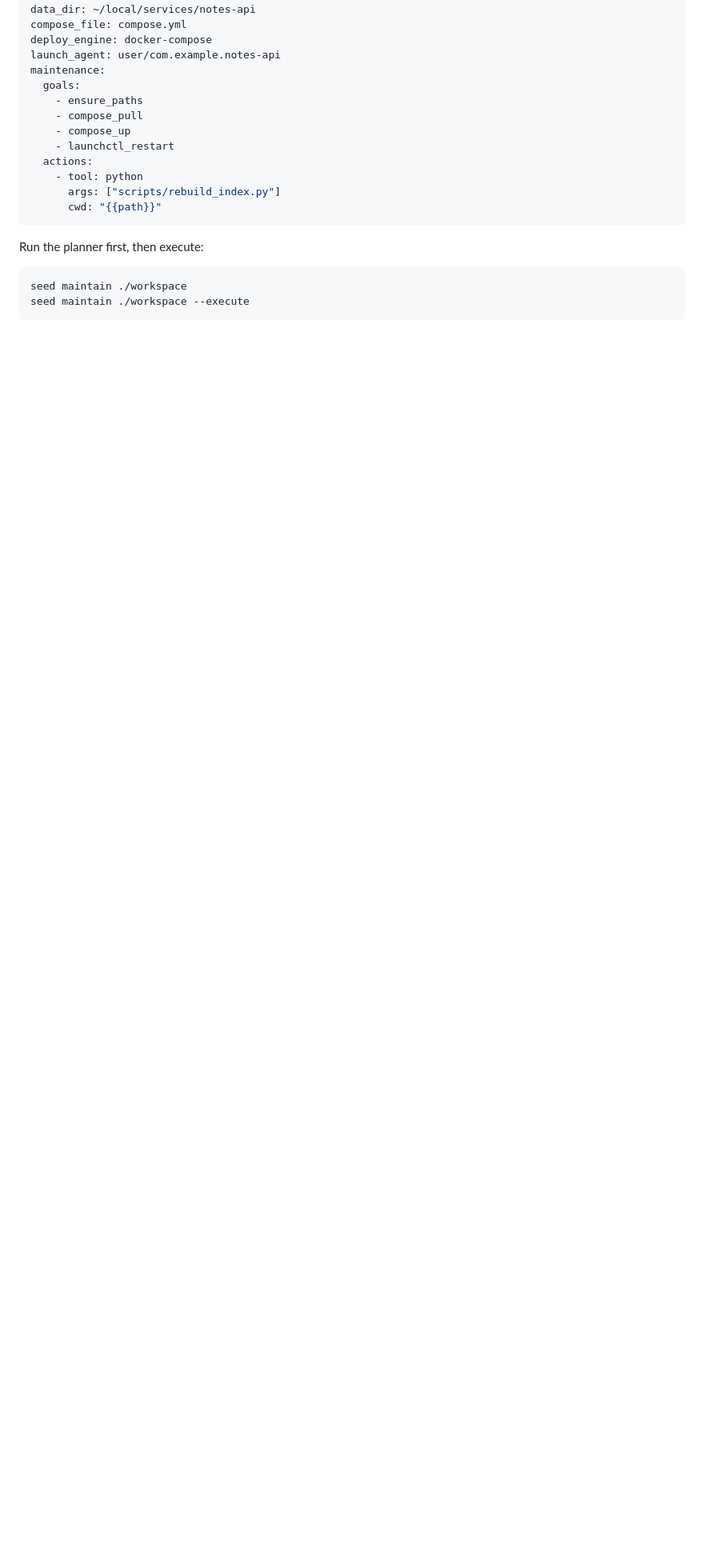
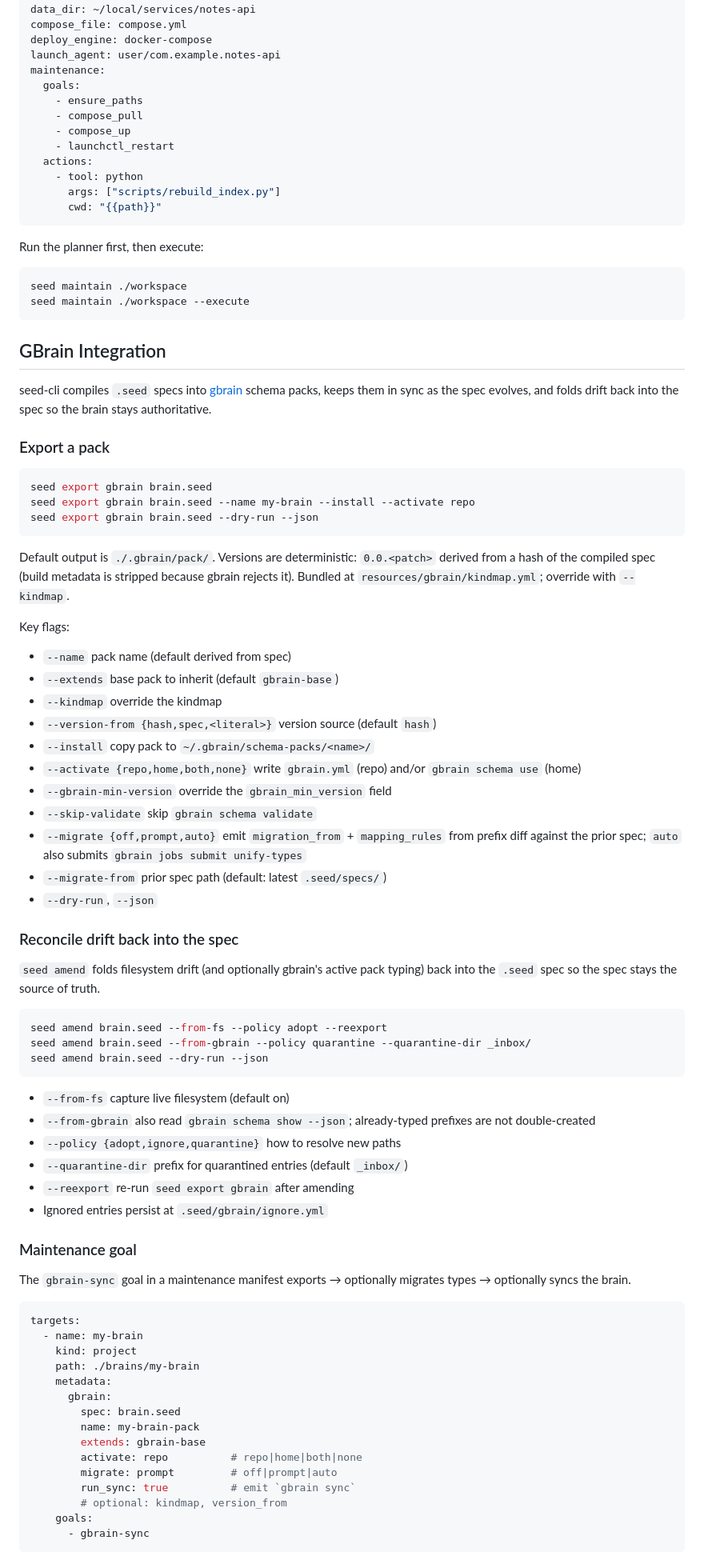
Before and after one commit to Isaac12x/seed-cli, a Markdown page: README.md, the part around one of its changes. Shown at 80% size. GitHub-like rendering; blank space fills up the shorter version.

Commit message:
UPDATE: web/README.md update to reflect changes

````diff
--- a/README.md
+++ b/README.md
@@ -392,3 +394,77 @@ seed maintain ./workspace
 seed maintain ./workspace --execute
 ```
 
+## GBrain Integration
+
+seed-cli compiles `.seed` specs into [gbrain](https://github.com/garrytan/gbrain)
+schema packs, keeps them in sync as the spec evolves, and folds drift back into
+the spec so the brain stays authoritative.
+
+### Export a pack
+
+```bash
+seed export gbrain brain.seed
+seed export gbrain brain.seed --name my-brain --install --activate repo
+seed export gbrain brain.seed --dry-run --json
+```
+
+Default output is `./.gbrain/pack/`. Versions are deterministic: `0.0.<patch>`
+derived from a hash of the compiled spec (build metadata is stripped because
+gbrain rejects it). Bundled at `resources/gbrain/kindmap.yml`; override with
+`--kindmap`.
+
+Key flags:
+
+- `--name` pack name (default derived from spec)
+- `--extends` base pack to inherit (default `gbrain-base`)
+- `--kindmap` override the kindmap
+- `--version-from {hash,spec,<literal>}` version source (default `hash`)
+- `--install` copy pack to `~/.gbrain/schema-packs/<name>/`
+- `--activate {repo,home,both,none}` write `gbrain.yml` (repo) and/or `gbrain schema use` (home)
+- `--gbrain-min-version` override the `gbrain_min_version` field
+- `--skip-validate` skip `gbrain schema validate`
+- `--migrate {off,prompt,auto}` emit `migration_from` + `mapping_rules` from prefix diff against the prior spec; `auto` also submits `gbrain jobs submit unify-types`
+- `--migrate-from` prior spec path (default: latest `.seed/specs/`)
+- `--dry-run`, `--json`
+
+### Reconcile drift back into the spec
+
+`seed amend` folds filesystem drift (and optionally gbrain's active pack
+typing) back into the `.seed` spec so the spec stays the source of truth.
+
+```bash
+seed amend brain.seed --from-fs --policy adopt --reexport
+seed amend brain.seed --from-gbrain --policy quarantine --quarantine-dir _inbox/
+seed amend brain.seed --dry-run --json
+```
+
+- `--from-fs` capture live filesystem (default on)
+- `--from-gbrain` also read `gbrain schema show --json`; already-typed prefixes are not double-created
+- `--policy {adopt,ignore,quarantine}` how to resolve new paths
+- `--quarantine-dir` prefix for quarantined entries (default `_inbox/`)
+- `--reexport` re-run `seed export gbrain` after amending
+- Ignored entries persist at `.seed/gbrain/ignore.yml`
+
+### Maintenance goal
+
+The `gbrain-sync` goal in a maintenance manifest exports → optionally migrates
+types → optionally syncs the brain.
+
+```yaml
+targets:
+  - name: my-brain
+    kind: project
+    path: ./brains/my-brain
+    metadata:
+      gbrain:
+        spec: brain.seed
+        name: my-brain-pack
+        extends: gbrain-base
+        activate: repo          # repo|home|both|none
+        migrate: prompt         # off|prompt|auto
+        run_sync: true          # emit `gbrain sync`
+        # optional: kindmap, version_from
+    goals:
+      - gbrain-sync
+```
+
````
Also changed, not shown: other parts of README.md (+20 -0 lines).
